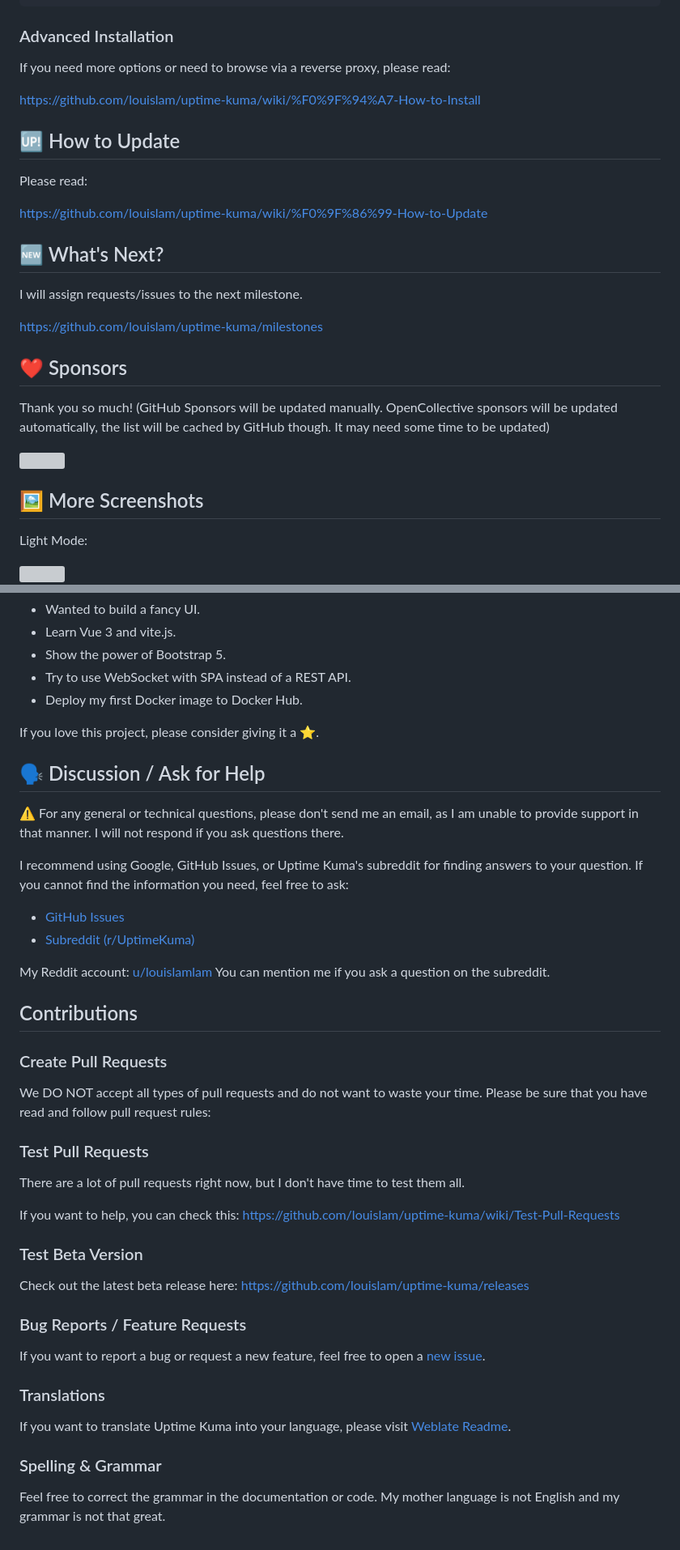
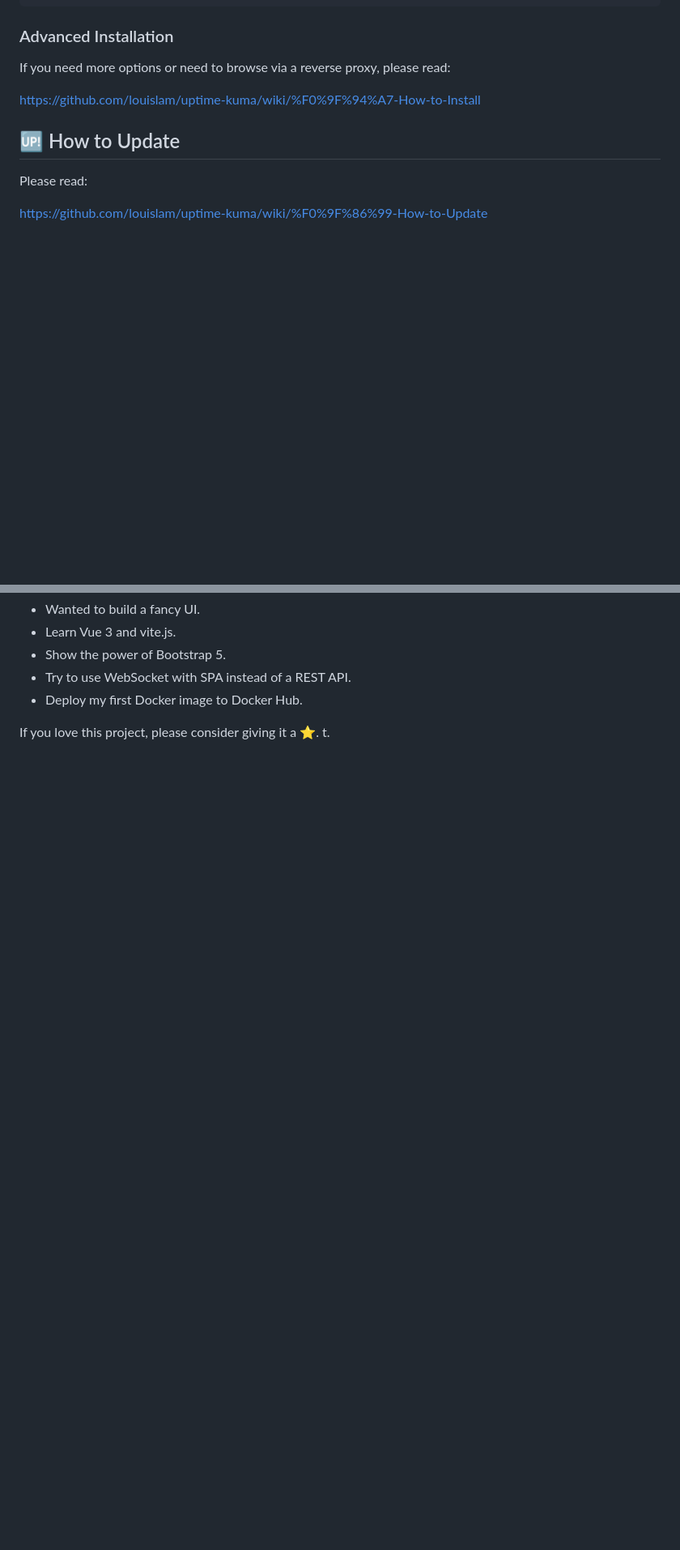
Before and after one commit to Girish7010/Monitoring-Tool-Uptime-Kuma, a Markdown page: README.md, 2 parts joined by grey strips. Shown at 81% size. GitHub-like rendering; blank space fills up the shorter version; grey boxes are pictures that could not be loaded.

```diff
--- a/README.md
+++ b/README.md
@@ -104,21 +104,5 @@ Please read:
 
 https://github.com/louislam/uptime-kuma/wiki/%F0%9F%86%99-How-to-Update
 
-## 🆕 What's Next?
 
-I will assign requests/issues to the next milestone.
 
-https://github.com/louislam/uptime-kuma/milestones
-
-## ❤️ Sponsors
-
-Thank you so much! (GitHub Sponsors will be updated manually. OpenCollective sponsors will be updated automatically, the list will be cached by GitHub though. It may need some time to be updated)
-
-<img src="https://uptime.kuma.pet/sponsors?v=6" alt />
-
-## 🖼 More Screenshots
-
-Light Mode:
-
-<img src="https://uptime.kuma.pet/img/light.jpg" width="512" alt="" />
-
@@ -144,45 +114,4 @@ Telegram Notification Sample:
 - Deploy my first Docker image to Docker Hub.
 
 If you love this project, please consider giving it a ⭐.
-
-## 🗣️ Discussion / Ask for Help
-
-⚠️ For any general or technical questions, please don't send me an email, as I am unable to provide support in that manner. I will not respond if you ask questions there.
-
-I recommend using Google, GitHub Issues, or Uptime Kuma's subreddit for finding answers to your question. If you cannot find the information you need, feel free to ask:
-
-- [GitHub Issues](https://github.com/louislam/uptime-kuma/issues)
-- [Subreddit (r/UptimeKuma)](https://www.reddit.com/r/UptimeKuma/)
-
-My Reddit account: [u/louislamlam](https://reddit.com/u/louislamlam)
-You can mention me if you ask a question on the subreddit.
-
-## Contributions
-
-### Create Pull Requests
-
-We DO NOT accept all types of pull requests and do not want to waste your time. Please be sure that you have read and follow pull request rules:
-
-### Test Pull Requests
-
-There are a lot of pull requests right now, but I don't have time to test them all.
-
-If you want to help, you can check this:
-https://github.com/louislam/uptime-kuma/wiki/Test-Pull-Requests
-
-### Test Beta Version
-
-Check out the latest beta release here: https://github.com/louislam/uptime-kuma/releases
-
-### Bug Reports / Feature Requests
-
-If you want to report a bug or request a new feature, feel free to open a [new issue](https://github.com/louislam/uptime-kuma/issues).
-
-### Translations
-
-If you want to translate Uptime Kuma into your language, please visit [Weblate Readme](https://github.com/louislam/uptime-kuma/blob/master/src/lang/README.md).
-
-### Spelling & Grammar
-
-Feel free to correct the grammar in the documentation or code.
-My mother language is not English and my grammar is not that great.
+t.
```
Also changed, not shown: other parts of README.md (+1 -15 lines).
